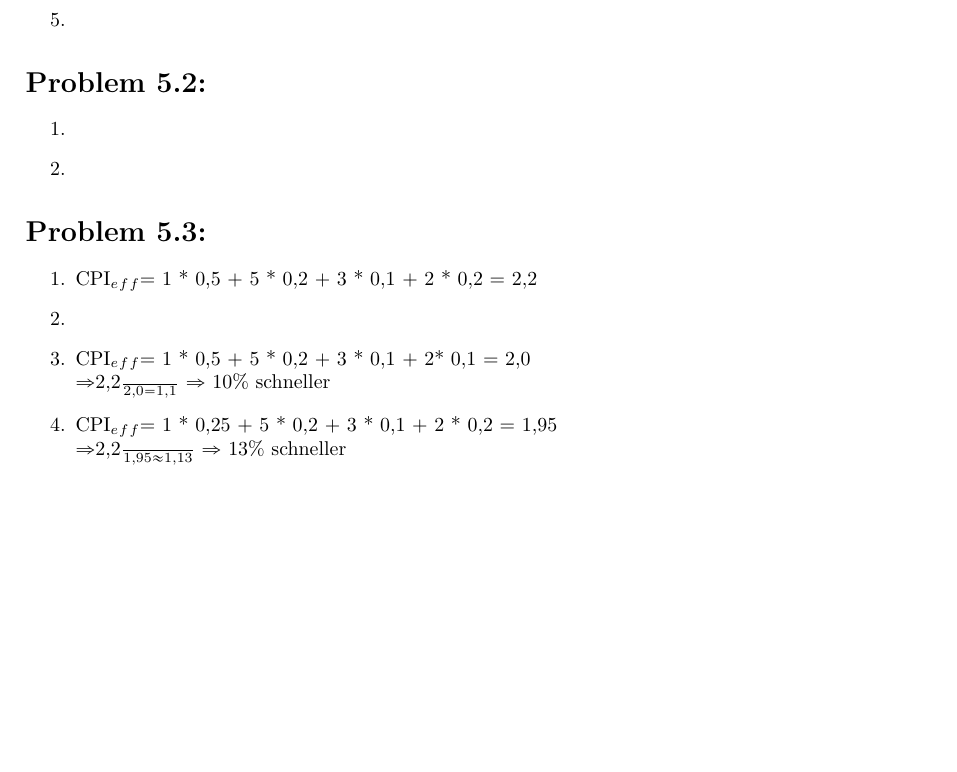
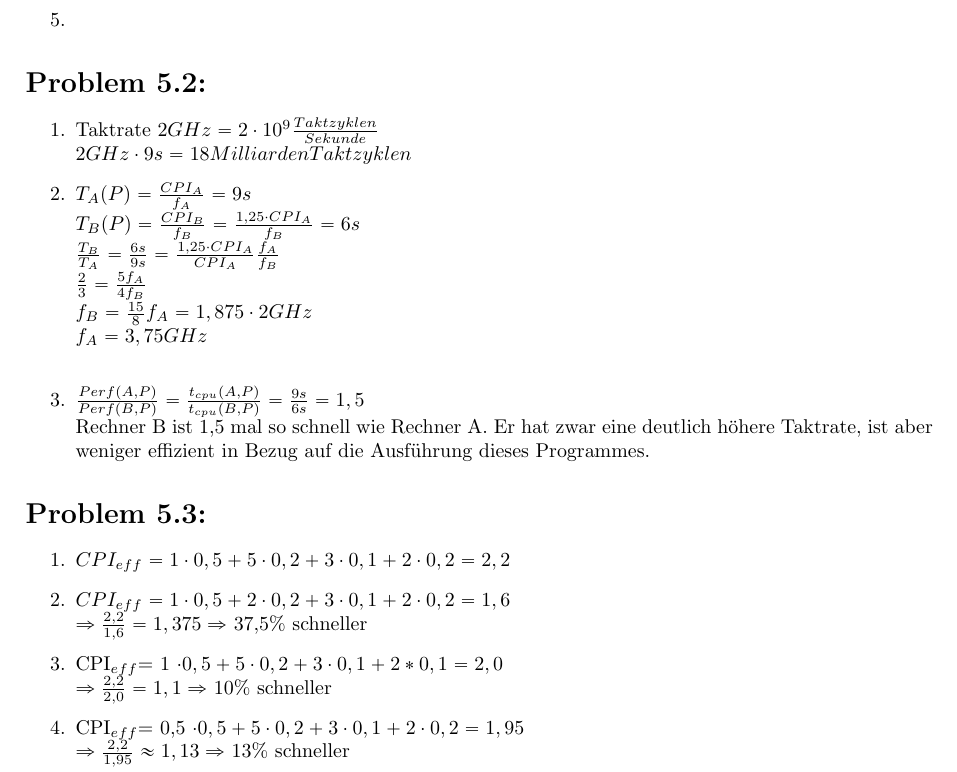
Before and after one commit to JHQtheOne/IdS, a LaTeX document (ex/ex05/IdS_Ex-05_JH_MH.tex): part of the page, cut so that both start at the same text, the shorter picture padded with empty space. The pictures show the PDF file ex/ex05/IdS_Ex-05_JH_MH.pdf that the author committed with the source.

Commit message:
Aufgabe 5.2 hinzugefügt. Fertig für Abgabe.

```diff
--- a/ex/ex05/IdS_Ex-05_JH_MH.tex
+++ b/ex/ex05/IdS_Ex-05_JH_MH.tex
@@ -50,18 +50,26 @@
 
 \section*{Problem 5.2:}
 \begin{enumerate}
-	\item
-	\item
+	\item Taktrate $2GHz = 2 \cdot 10^9 \frac{Taktzyklen}{Sekunde}$ \\
+				$2GHz \cdot 9s = 18 Milliarden Taktzyklen$
+	\item $T_A(P) = \frac{CPI_A}{f_A} = 9s$\\
+				$T_B(P) = \frac{CPI_B}{f_B} = \frac{1,25 \cdot CPI_A}{f_B} = 6s$\\
+				$\frac{T_B}{T_A} = \frac{6s}{9s} = \frac{1,25 \cdot CPI_A}{CPI_A} \frac{f_A}{f_B}$\\
+				$\frac{2}{3} = \frac{5 f_A}{4 f_B}$\\
+				$f_B = \frac{15}{8} f_A = 1,875 \cdot 2GHz$\\
+				$f_A = 3,75GHz$\\
+	\item $\frac{Perf(A,P)}{Perf(B,P)} = \frac{t_{cpu}(A,P)}{t_{cpu}(B,P)} = \frac{9s}{6s} = 1,5$\\
+				Rechner B ist 1,5 mal so schnell wie Rechner A. Er hat zwar eine deutlich höhere Taktrate, ist aber weniger effizient in Bezug auf die Ausführung dieses Programmes.
 \end{enumerate}
 
 \section*{Problem 5.3:}
 \begin{enumerate}
-	\item $CPI_{eff} = 1 * 0,5 + 5 * 0,2 + 3 * 0,1 + 2 * 0,2 = 2,2$
-	\item $CPI_{eff} = 1 * 0,5 + 2 * 0,2 + 3 * 0,1 + 2 * 0,2 = 1,6 \\
+	\item $CPI_{eff} = 1 \cdot 0,5 + 5 \cdot 0,2 + 3 \cdot 0,1 + 2 \cdot 0,2 = 2,2$
+	\item $CPI_{eff} = 1 \cdot 0,5 + 2 \cdot 0,2 + 3 \cdot 0,1 + 2 \cdot 0,2 = 1,6 \\
 				\Rightarrow \frac{2,2}{1,6} = 1,375 \Rightarrow  $ 37,5\% schneller
-	\item CPI_{eff} $= 1 * 0,5 + 5 * 0,2 + 3 * 0,1 + 2* 0,1 = 2,0 \\
+	\item CPI_{eff} $= 1 \cdot 0,5 + 5 \cdot 0,2 + 3 \cdot 0,1 + 2* 0,1 = 2,0 \\
 				\Rightarrow \frac{2,2}{2,0} = 1,1 \Rightarrow  $ 10\% schneller
-	\item CPI_{eff} $= 0,5 * 0,5 + 5 * 0,2 + 3 * 0,1 + 2 * 0,2 = 1,95 \\
+	\item CPI_{eff} $= 0,5 \cdot 0,5 + 5 \cdot 0,2 + 3 \cdot 0,1 + 2 \cdot 0,2 = 1,95 \\
 				\Rightarrow \frac{2,2}{1,95} \approx 1,13  \Rightarrow $ 13\% schneller
 \end{enumerate}
 
```
Also changed, not shown: ex/ex05/IdS_Ex-05_JH_MH.pdf, ex/ex05/IdS_Ex-05_JH_MH.tex (2 more changed lines).
